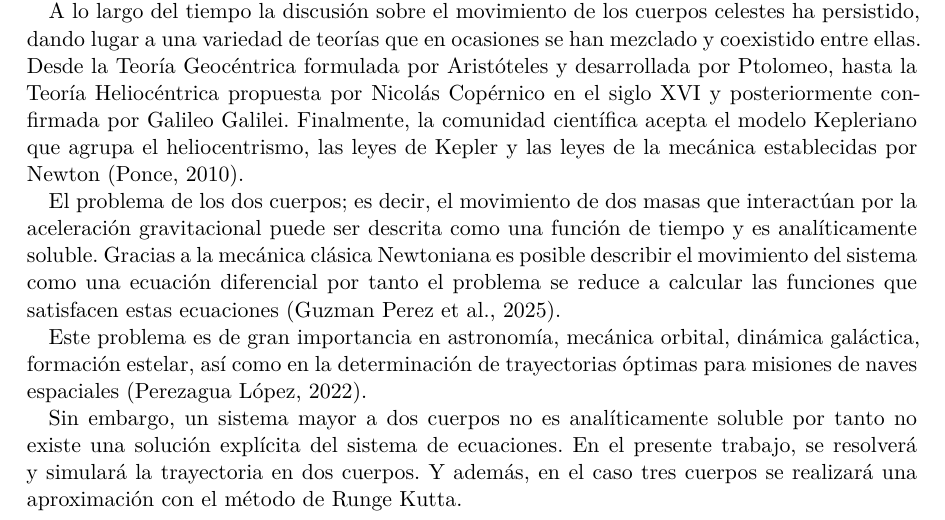
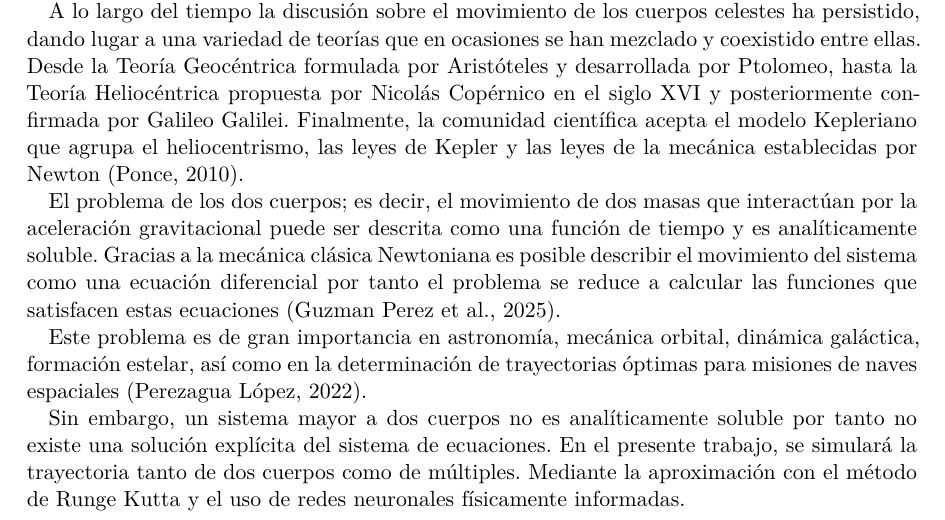
Before and after one commit to DebbieCon/simulacion_planetas_CA0305, a Quarto document (simulacion_planetas_CA0305.qmd): part of page 1 of 12, cut so that both start at the same text. The pictures show the output file simulacion_planetas_CA0305.pdf that the author committed with the source.

Commit message:
fix: introduccion

```diff
--- a/simulacion_planetas_CA0305.qmd
+++ b/simulacion_planetas_CA0305.qmd
@@ -50,7 +50,8 @@ El problema de los dos cuerpos; es decir, el movimiento de dos masas que interac
 
 Este problema es de gran importancia en astronomía, mecánica orbital, dinámica galáctica, formación estelar, así como en la determinación de trayectorias óptimas para misiones de naves espaciales [@perezagua2022trescuerpos].
 
-Sin embargo, un sistema mayor a dos cuerpos no es analíticamente soluble por tanto no existe una solución explícita del sistema de ecuaciones. En el presente trabajo, se resolverá y simulará la trayectoria en dos cuerpos. Y además, en el caso tres cuerpos se realizará una aproximación con el método de Runge Kutta. \newpage
+Sin embargo, un sistema mayor a dos cuerpos no es analíticamente soluble por tanto no existe una solución explícita del sistema de ecuaciones. En el presente trabajo, se simulará la trayectoria tanto de dos cuerpos como de múltiples. Mediante la aproximación con el método de Runge Kutta y el uso de redes neuronales físicamente informadas.
+\newpage
 
 # Exploración
 
```
Also changed, not shown: simulacion_planetas_CA0305.pdf.
